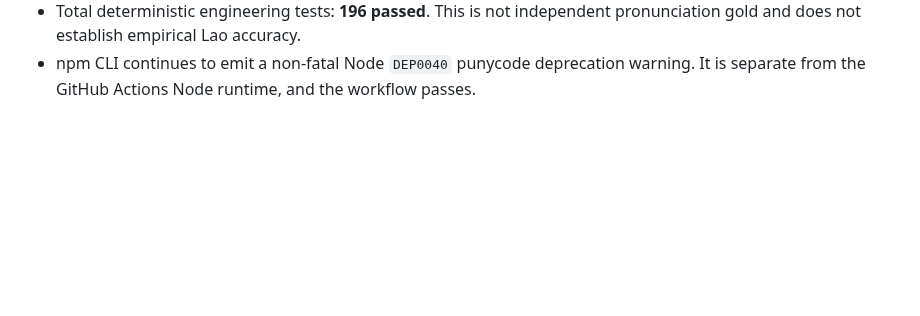
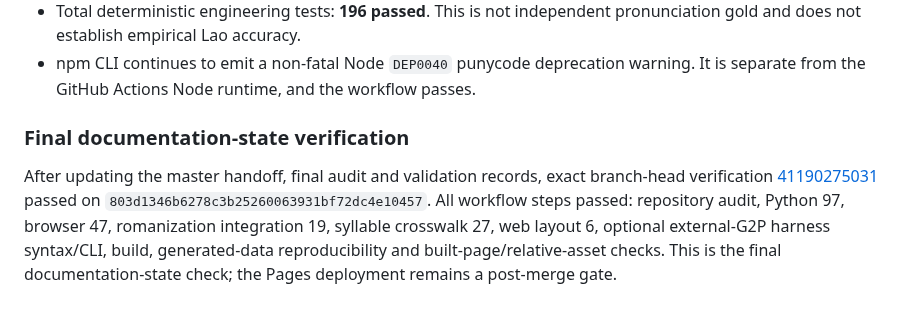
Before and after one commit to ClippyFirst/Lao-Ukrainian-Phonetic-System, a Markdown page: docs/validation.md, the part around the change. Rendered like a GitHub page; blank space fills up the shorter version.

Commit message:
docs(validation): record final branch-head verification

```diff
--- a/docs/validation.md
+++ b/docs/validation.md
@@ -272,3 +272,7 @@ PR #73 exact-head workflow [41190189983](https://github.com/ClippyFirst/Lao-Ukra
 - The shared tone fixture now has 37 cases, including 24 dead-syllable/mark combinations and open diphthong/nasal-rhyme cases. Python and browser consume the same fixture.
 - Total deterministic engineering tests: **196 passed**. This is not independent pronunciation gold and does not establish empirical Lao accuracy.
 - npm CLI continues to emit a non-fatal Node `DEP0040` punycode deprecation warning. It is separate from the GitHub Actions Node runtime, and the workflow passes.
+
+### Final documentation-state verification
+
+After updating the master handoff, final audit and validation records, exact branch-head verification [41190275031](https://github.com/ClippyFirst/Lao-Ukrainian-Phonetic-System/actions/runs/41190275031) passed on `803d1346b6278c3b25260063931bf72dc4e10457`. All workflow steps passed: repository audit, Python 97, browser 47, romanization integration 19, syllable crosswalk 27, web layout 6, optional external-G2P harness syntax/CLI, build, generated-data reproducibility and built-page/relative-asset checks. This is the final documentation-state check; the Pages deployment remains a post-merge gate.
```
